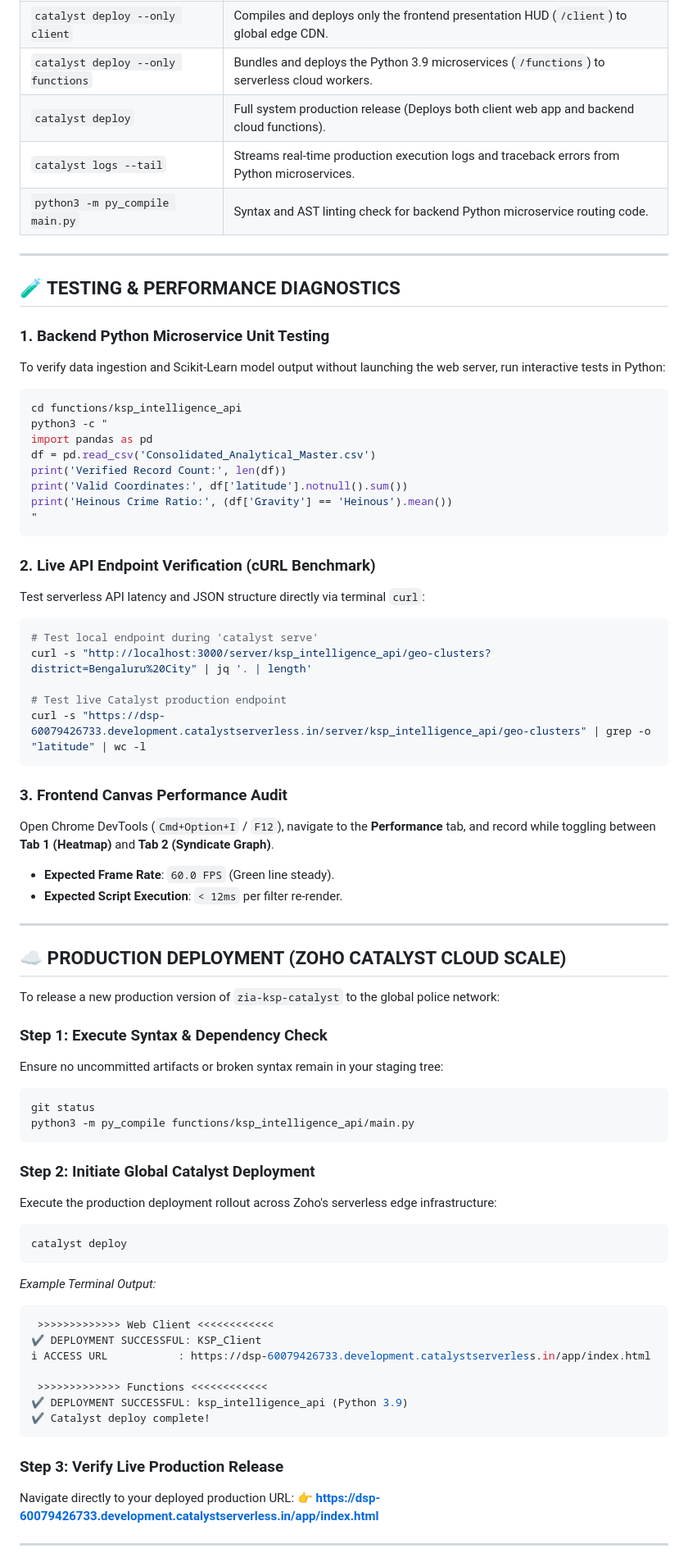
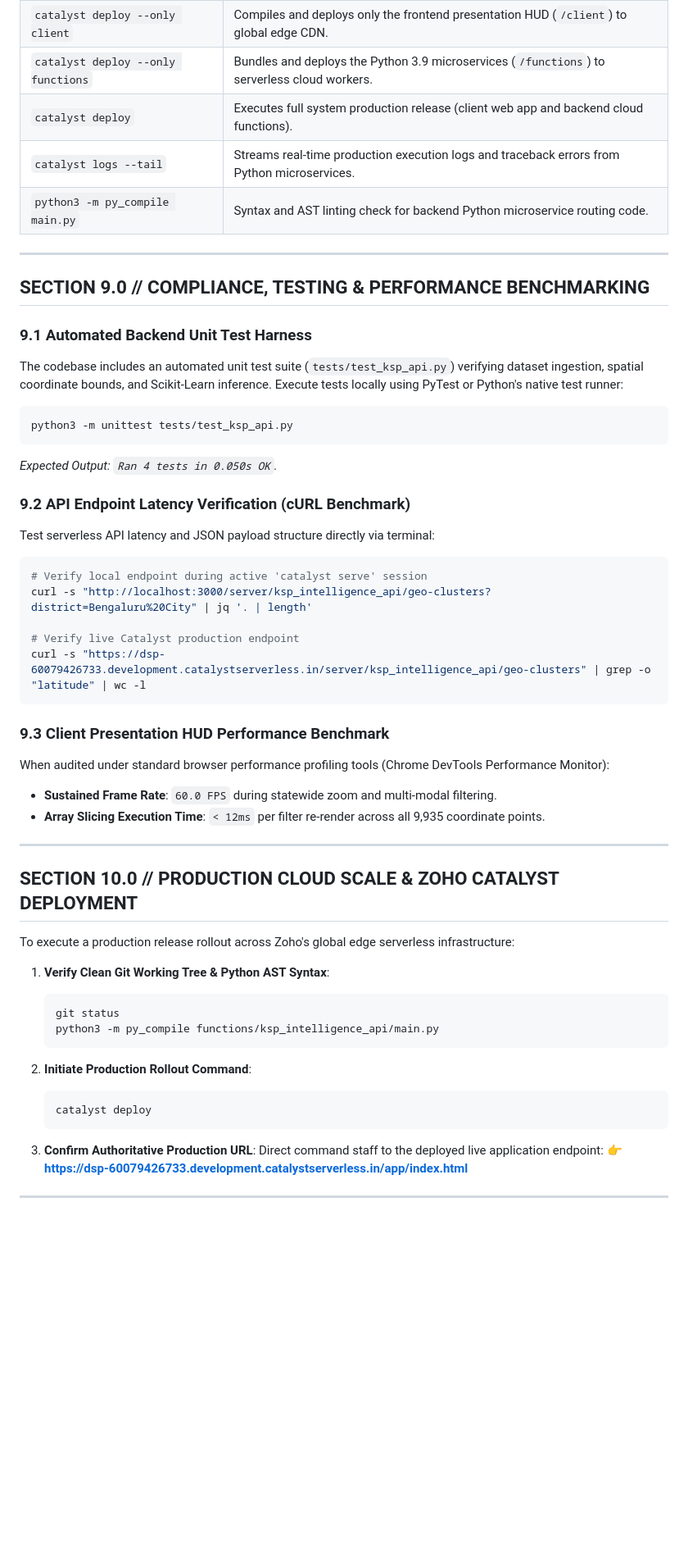
Before and after one commit to fs0cietyx/zia-ksp, a Markdown page: README.md, the part around one of its changes. Shown at 82% size. GitHub-like rendering; blank space fills up the shorter version.

Commit message:
docs: update README to formal government technical specification devoid of emojis

````diff
--- a/README.md
+++ b/README.md
@@ -245,73 +225,55 @@ The following standard operational commands are available via the Zoho Catalyst
 | `catalyst deploy --only client` | Compiles and deploys only the frontend presentation HUD (`/client`) to global edge CDN. |
 | `catalyst deploy --only functions` | Bundles and deploys the Python 3.9 microservices (`/functions`) to serverless cloud workers. |
-| `catalyst deploy` | Full system production release (Deploys both client web app and backend cloud functions). |
+| `catalyst deploy` | Executes full system production release (client web app and backend cloud functions). |
 | `catalyst logs --tail` | Streams real-time production execution logs and traceback errors from Python microservices. |
 | `python3 -m py_compile main.py` | Syntax and AST linting check for backend Python microservice routing code. |
 
 ---
 
-## 🧪 TESTING & PERFORMANCE DIAGNOSTICS
+## SECTION 9.0 // COMPLIANCE, TESTING & PERFORMANCE BENCHMARKING
 
-### 1. Backend Python Microservice Unit Testing
-To verify data ingestion and Scikit-Learn model output without launching the web server, run interactive tests in Python:
+### 9.1 Automated Backend Unit Test Harness
+The codebase includes an automated unit test suite (`tests/test_ksp_api.py`) verifying dataset ingestion, spatial coordinate bounds, and Scikit-Learn inference. Execute tests locally using PyTest or Python's native test runner:
 ```bash
-cd functions/ksp_intelligence_api
-python3 -c "
-import pandas as pd
-df = pd.read_csv('Consolidated_Analytical_Master.csv')
-print('Verified Record Count:', len(df))
-print('Valid Coordinates:', df['latitude'].notnull().sum())
-print('Heinous Crime Ratio:', (df['Gravity'] == 'Heinous').mean())
-"
+python3 -m unittest tests/test_ksp_api.py
 ```
+*Expected Output: `Ran 4 tests in 0.050s OK`.*
 
-### 2. Live API Endpoint Verification (cURL Benchmark)
-Test serverless API latency and JSON structure directly via terminal `curl`:
+### 9.2 API Endpoint Latency Verification (cURL Benchmark)
+Test serverless API latency and JSON payload structure directly via terminal:
 ```bash
-# Test local endpoint during 'catalyst serve'
+# Verify local endpoint during active 'catalyst serve' session
 curl -s "http://localhost:3000/server/ksp_intelligence_api/geo-clusters?district=Bengaluru%20City" | jq '. | length'
 
-# Test live Catalyst production endpoint
+# Verify live Catalyst production endpoint
 curl -s "https://dsp-60079426733.development.catalystserverless.in/server/ksp_intelligence_api/geo-clusters" | grep -o "latitude" | wc -l
 ```
 
-### 3. Frontend Canvas Performance Audit
-Open Chrome DevTools (`Cmd+Option+I` / `F12`), navigate to the **Performance** tab, and record while toggling between **Tab 1 (Heatmap)** and **Tab 2 (Syndicate Graph)**.
-* **Expected Frame Rate**: `60.0 FPS` (Green line steady).
-* **Expected Script Execution**: `< 12ms` per filter re-render.
+### 9.3 Client Presentation HUD Performance Benchmark
+When audited under standard browser performance profiling tools (Chrome DevTools Performance Monitor):
+* **Sustained Frame Rate**: `60.0 FPS` during statewide zoom and multi-modal filtering.
+* **Array Slicing Execution Time**: `< 12ms` per filter re-render across all 9,935 coordinate points.
 
 ---
 
-## ☁️ PRODUCTION DEPLOYMENT (ZOHO CATALYST CLOUD SCALE)
+## SECTION 10.0 // PRODUCTION CLOUD SCALE & ZOHO CATALYST DEPLOYMENT
 
-To release a new production version of `zia-ksp-catalyst` to the global police network:
+To execute a production release rollout across Zoho's global edge serverless infrastructure:
 
-### Step 1: Execute Syntax & Dependency Check
-Ensure no uncommitted artifacts or broken syntax remain in your staging tree:
-```bash
-git status
-python3 -m py_compile functions/ksp_intelligence_api/main.py
-```
+1. **Verify Clean Git Working Tree & Python AST Syntax**:
+   ```bash
+   git status
+   python3 -m py_compile functions/ksp_intelligence_api/main.py
+   ```
 
-### Step 2: Initiate Global Catalyst Deployment
-Execute the production deployment rollout across Zoho's serverless edge infrastructure:
-```bash
-catalyst deploy
-```
-*Example Terminal Output:*
-```bash
- >>>>>>>>>>>>> Web Client <<<<<<<<<<<<
-✔ DEPLOYMENT SUCCESSFUL: KSP_Client
-ℹ ACCESS URL           : https://dsp-60079426733.development.catalystserverless.in/app/index.html
+2. **Initiate Production Rollout Command**:
+   ```bash
+   catalyst deploy
+   ```
 
- >>>>>>>>>>>>> Functions <<<<<<<<<<<<
-✔ DEPLOYMENT SUCCESSFUL: ksp_intelligence_api (Python 3.9)
-✔ Catalyst deploy complete!
-```
-
-### Step 3: Verify Live Production Release
-Navigate directly to your deployed production URL:
-👉 **[https://dsp-60079426733.development.catalystserverless.in/app/index.html](https://dsp-60079426733.development.catalystserverless.in/app/index.html)**
+3. **Confirm Authoritative Production URL**:
+   Direct command staff to the deployed live application endpoint:
+   👉 **[https://dsp-60079426733.development.catalystserverless.in/app/index.html](https://dsp-60079426733.development.catalystserverless.in/app/index.html)**
 
 ---
 
````
Also changed, not shown: other parts of README.md (+151 -179 lines).
